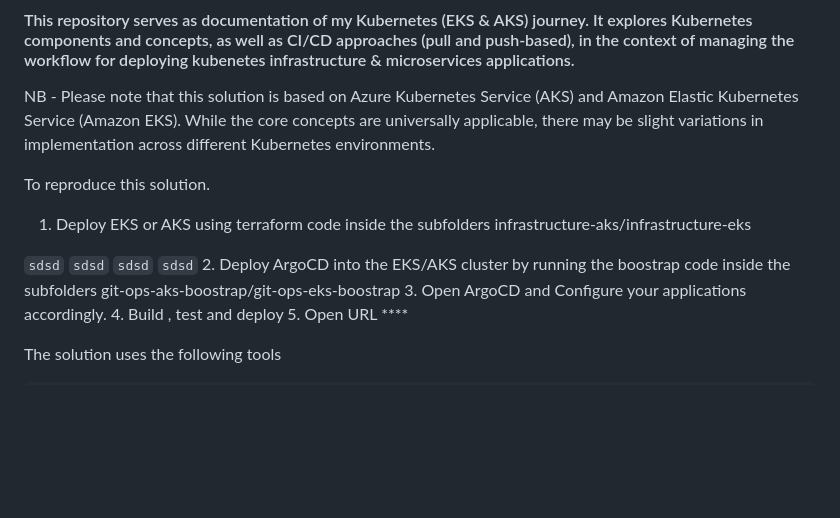
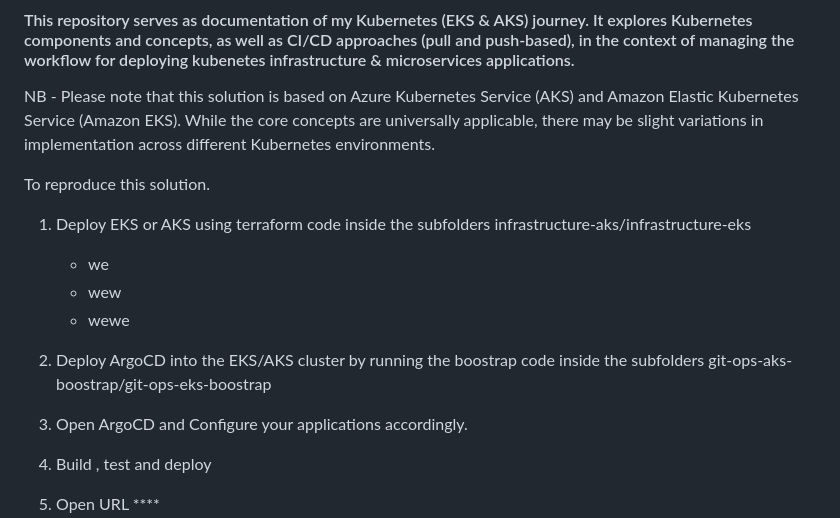
Before and after one commit to afriteknz/k8s-infrastructure, a Markdown page: README.md, the part around the change. GitHub-like rendering; blank space fills up the shorter version.

Commit message:
Update documentation

````diff
--- a/README.md
+++ b/README.md
@@ -5,11 +5,10 @@ NB - Please note that this solution is based on Azure Kubernetes Service (AKS) a
 To reproduce this solution.
 
 1. Deploy EKS or AKS using terraform code inside the subfolders infrastructure-aks/infrastructure-eks
+   - we
+   - wew
+   - wewe
 
-```sdsd```
-```sdsd```
-```sdsd```
-```sdsd```
 2. Deploy ArgoCD into the EKS/AKS cluster by running the boostrap code inside the subfolders git-ops-aks-boostrap/git-ops-eks-boostrap
 3. Open ArgoCD and Configure your applications accordingly.
 4. Build , test and deploy
````
